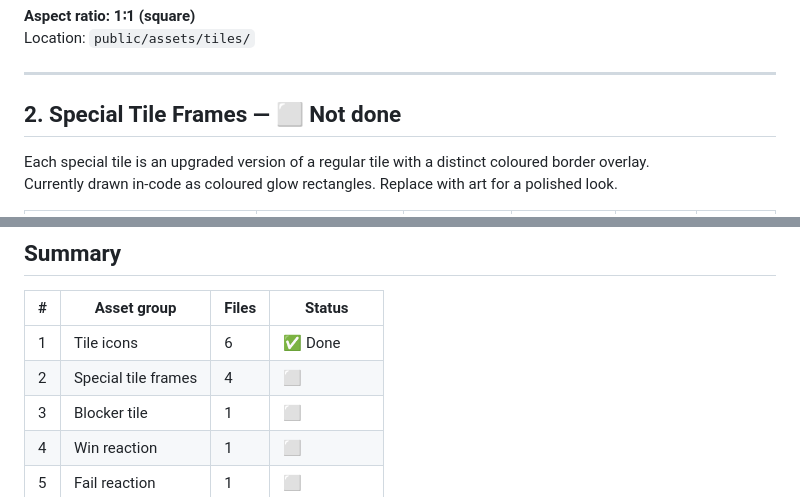
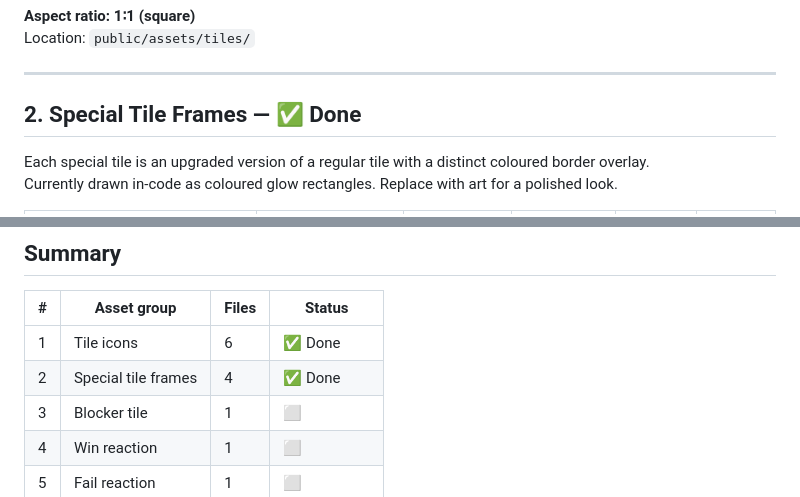
Before and after one commit to Awanyx/AIspel, a Markdown page: ASSETS.md, 2 parts joined by grey strips. Rendered like a GitHub page.

Commit message:
Update ASSETS.md — special tile frames marked done
https://claude.ai/code/session_01NyMoEBmjzbmJTmw5Tbo4Rk

```diff
--- a/ASSETS.md
+++ b/ASSETS.md
@@ -24,7 +24,7 @@ Location: `public/assets/tiles/`
 
 ---
 
-## 2. Special Tile Frames — ⬜ Not done
+## 2. Special Tile Frames — ✅ Done
 
 Each special tile is an upgraded version of a regular tile with a distinct coloured border overlay.
 Currently drawn in-code as coloured glow rectangles. Replace with art for a polished look.
@@ -133,7 +133,7 @@ Location: `public/assets/ui/`
 | # | Asset group | Files | Status |
 |---|---|---|---|
 | 1 | Tile icons | 6 | ✅ Done |
-| 2 | Special tile frames | 4 | ⬜ |
+| 2 | Special tile frames | 4 | ✅ Done |
 | 3 | Blocker tile | 1 | ⬜ |
 | 4 | Win reaction | 1 | ⬜ |
 | 5 | Fail reaction | 1 | ⬜ |
```
